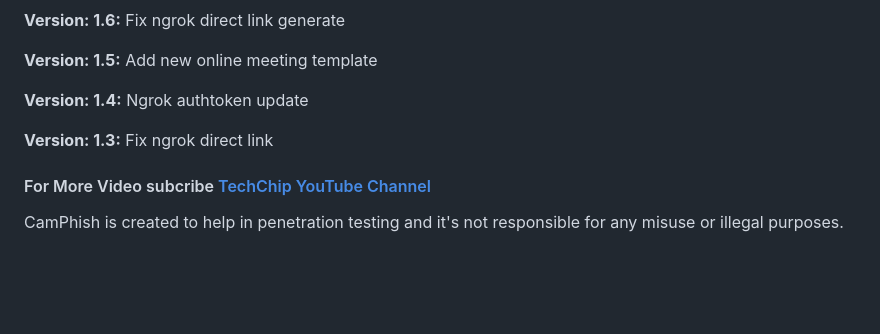
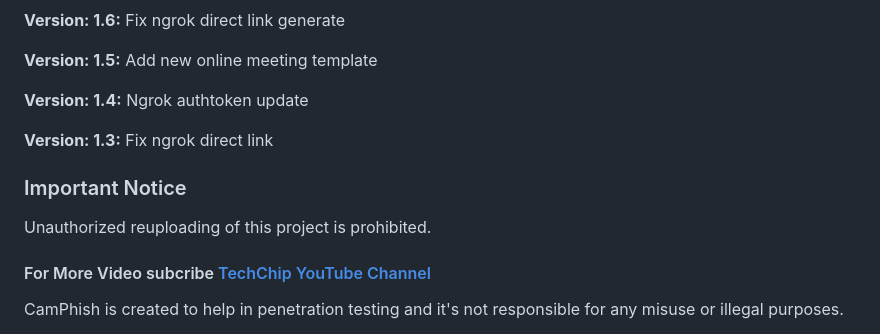
Before and after one commit to techchipnet/CamPhish, a Markdown page: README.md, the part around the change. Rendered like a GitHub page; blank space fills up the shorter version.

```diff
--- a/README.md
+++ b/README.md
@@ -86,6 +86,9 @@ bash cleanup.sh
 <p><b>Version: 1.4:</b> Ngrok authtoken update</p>
 <p><b>Version: 1.3:</b> Fix ngrok direct link</p>
 
+### Important Notice
+Unauthorized reuploading of this project is prohibited.
+
 #### For More Video subcribe <a href="http://youtube.com/techchipnet">TechChip YouTube Channel</a>
 <p>CamPhish is created to help in penetration testing and it's not responsible for any misuse or illegal purposes.</p>
 <p>CamPhish is inspired by https://github.com/thelinuxchoice/ Big thanks to @thelinuxchoice</p>
```
